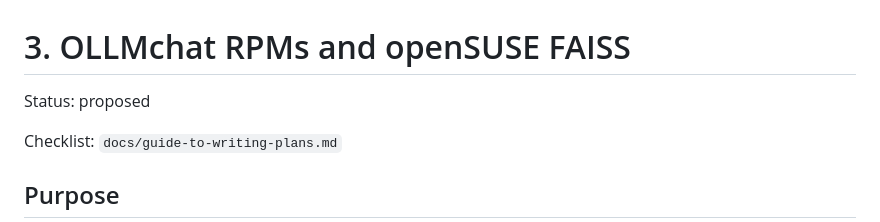
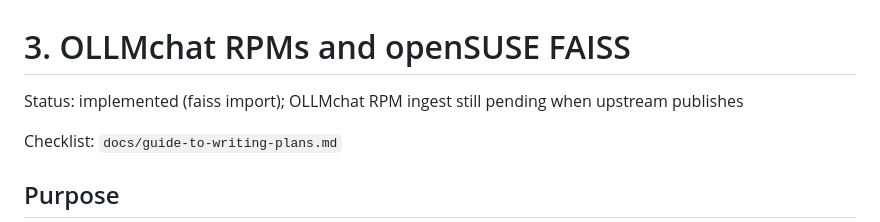
Before and after one commit to roojs/repos, a Markdown page: docs/plans/3-ollmchat-rpm-opensuse-faiss.md, the part around the change. Rendered like a GitHub page.

Commit message:
Mark faiss import plan as implemented
Co-authored-by: Alan Knowles <alan@roojs.com>

```diff
--- a/docs/plans/3-ollmchat-rpm-opensuse-faiss.md
+++ b/docs/plans/3-ollmchat-rpm-opensuse-faiss.md
@@ -1,6 +1,6 @@
 # 3. OLLMchat RPMs and openSUSE FAISS
 
-Status: proposed
+Status: implemented (faiss import); OLLMchat RPM ingest still pending when upstream publishes
 
 Checklist: `docs/guide-to-writing-plans.md`
 
```
